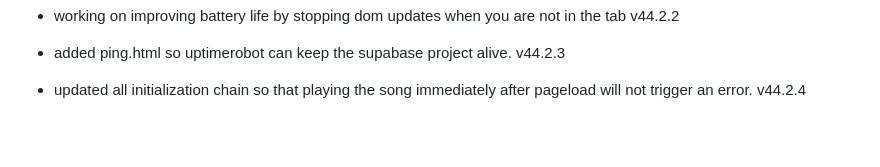
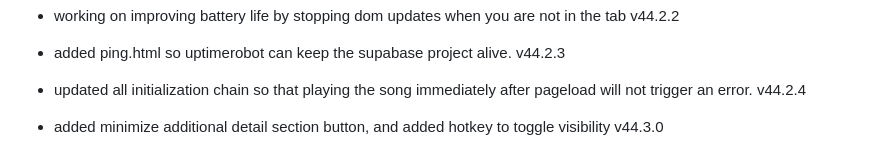
Before and after one commit to fish-aimf/sweetescape.github.io, a Markdown page: changelog.md, the part around the change. Drawn GitHub-style; blank space fills up the shorter version.

```diff
--- a/changelog.md
+++ b/changelog.md
@@ -336,3 +336,4 @@
 - working on improving battery life by stopping dom updates when you are not in the tab v44.2.2
 - added ping.html so uptimerobot can keep the supabase project alive. v44.2.3
 - updated all initialization chain so that playing the song immediately after pageload will not trigger an error. v44.2.4
+- added minimize additional detail section button, and added hotkey to toggle visibility v44.3.0
```
